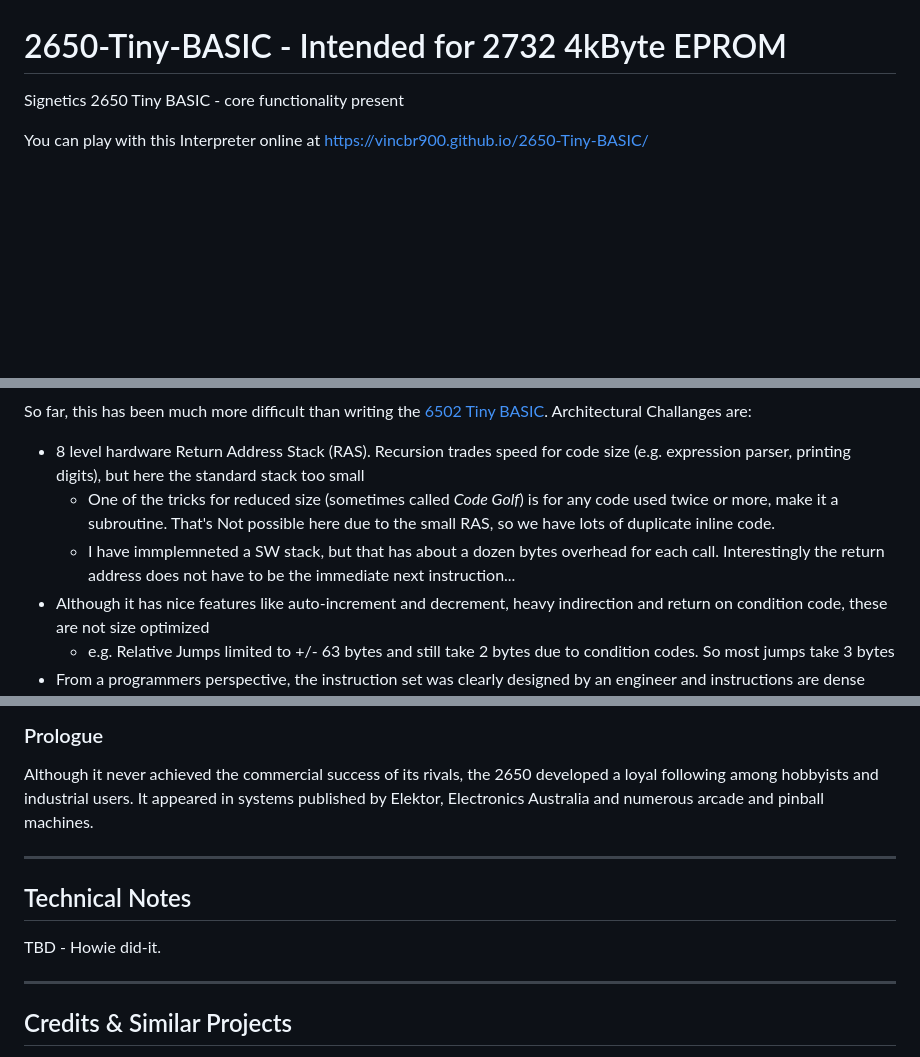
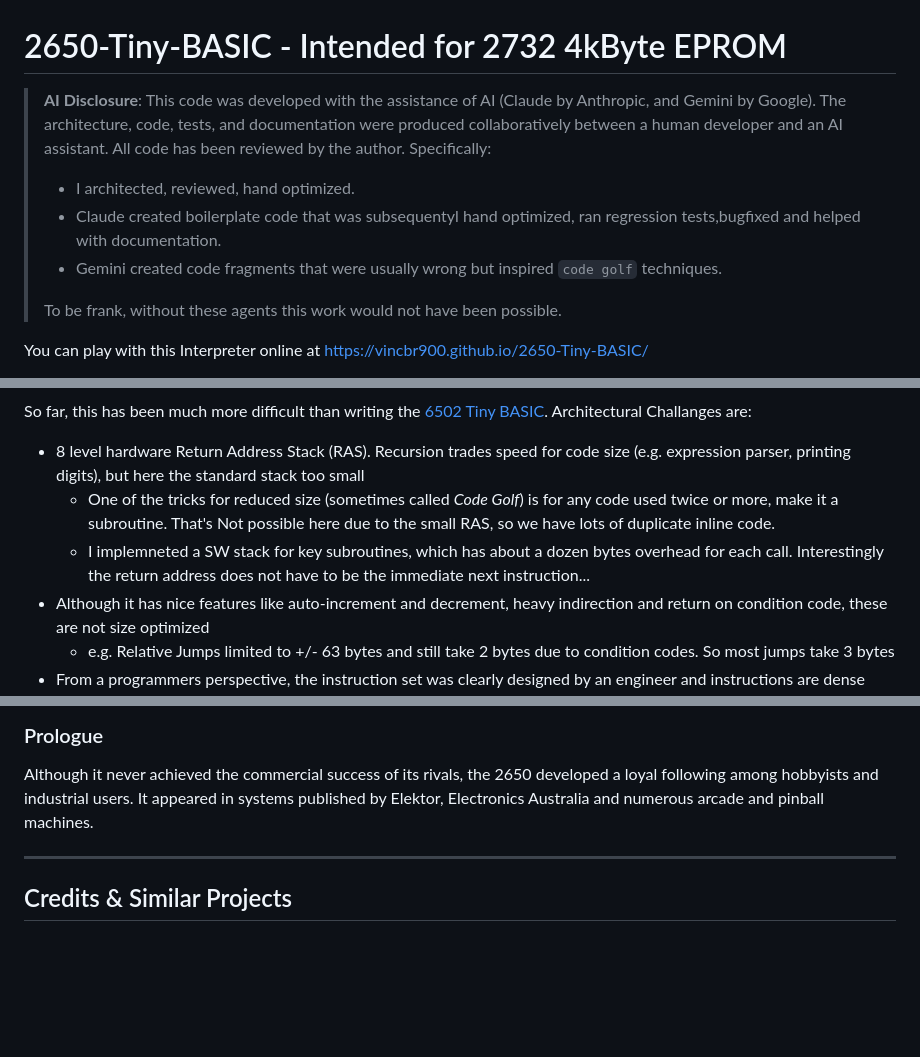
Before and after one commit to VinCBR900/2650-Tiny-BASIC, a Markdown page: README.md, 3 parts joined by grey strips. GitHub-like rendering; blank space fills up the shorter version.

Commit message:
Add AI disclosure and update technical notes
Added AI disclosure section detailing contributions from AI assistants in the development process. Updated technical notes and clarified implementation details about the software stack.

```diff
--- a/README.md
+++ b/README.md
@@ -1,7 +1,13 @@
 # 2650-Tiny-BASIC - Intended for 2732 4kByte EPROM
 
-Signetics 2650 Tiny BASIC - core functionality present
-
+> **AI Disclosure**: This code was developed with the assistance of AI (Claude by Anthropic, and Gemini by Google). The architecture, code, tests, and documentation were produced collaboratively between a human developer and an AI assistant. All code has been reviewed by the author.
+>Specifically:
+> - I architected, reviewed, hand optimized.
+> - Claude created boilerplate code that was subsequentyl hand optimized, ran regression tests,bugfixed and helped with documentation.
+> - Gemini created code fragments that were usually wrong but inspired `code golf` techniques.
+>
+> To be frank, without these agents this work would not have been possible.
+>
 You can play with this Interpreter online at [https://vincbr900.github.io/2650-Tiny-BASIC/](https://vincbr900.github.io/2650-Tiny-BASIC/)
 
 This minimal integer Tiny BASIC interpreter explores what can be achieved on a processor designed before personal computers existed, embracing the constraints of the 2650, particularly its limited hardware stack and memory model, while demonstrating that capable interactive language can still fit within those restrictions.  There is a history article availble [here](/docs/history.md), summarized below.
@@ -47,7 +53,7 @@ So far, this has been much more difficult than writing the [6502 Tiny BASIC](htt
 
 - 8 level hardware Return Address Stack (RAS). Recursion trades speed for code size (e.g. expression parser, printing digits), but here the standard stack too small
   - One of the tricks for reduced size (sometimes called _Code Golf_) is for any code used twice or more, make it a subroutine.  That's Not possible here due to the small RAS, so we have lots of duplicate inline code.
-  - I have immplemneted a  SW stack, but that has about a dozen bytes overhead for each call.  Interestingly the return address does not have to be the immediate next instruction...
+  - I implemneted a SW stack for key subroutines, which has about a dozen bytes overhead for each call.  Interestingly the return address does not have to be the immediate next instruction...
 - Although it has nice features like auto-increment and decrement, heavy indirection and return on condition code, these are not size optimized
   - e.g. Relative Jumps limited to +/- 63 bytes and still take 2 bytes due to condition codes.  So most jumps take 3 bytes
 - From a programmers perspective, the instruction set was clearly designed by an engineer and instructions are dense
@@ -101,12 +107,6 @@ Although it never achieved the commercial success of its rivals, the 2650 develo
 
 ---
 
-## Technical Notes
-
-TBD - Howie did-it.
-
----
-
 ## Credits & Similar Projects
 
 - **jim11662418** nice modern 2650 SBC - [https://github.com/jim11662418/Signetics_2650_Single_Board_Computer](https://github.com/jim11662418/Signetics_2650_Single_Board_Computer)
```
